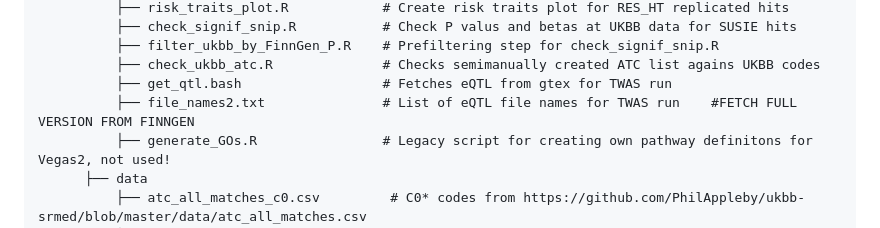
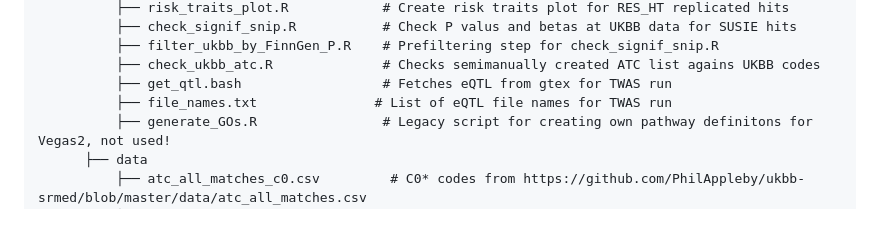
Before and after one commit to akauko/res_ht_gwas, a Markdown page: README.md, the part around the change. GitHub-like rendering.

```diff
--- a/README.md
+++ b/README.md
@@ -101,7 +101,7 @@ ht_prs_preg
           ├── filter_ukbb_by_FinnGen_P.R    # Prefiltering step for check_signif_snip.R
           ├── check_ukbb_atc.R              # Checks semimanually created ATC list agains UKBB codes
           ├── get_qtl.bash                  # Fetches eQTL from gtex for TWAS run
-          ├── file_names2.txt               # List of eQTL file names for TWAS run    #FETCH FULL VERSION FROM FINNGEN
+          ├── file_names.txt               # List of eQTL file names for TWAS run
           ├── generate_GOs.R                # Legacy script for creating own pathway definitons for Vegas2, not used!
       ├── data
           ├── atc_all_matches_c0.csv         # C0* codes from https://github.com/PhilAppleby/ukbb-srmed/blob/master/data/atc_all_matches.csv
```
